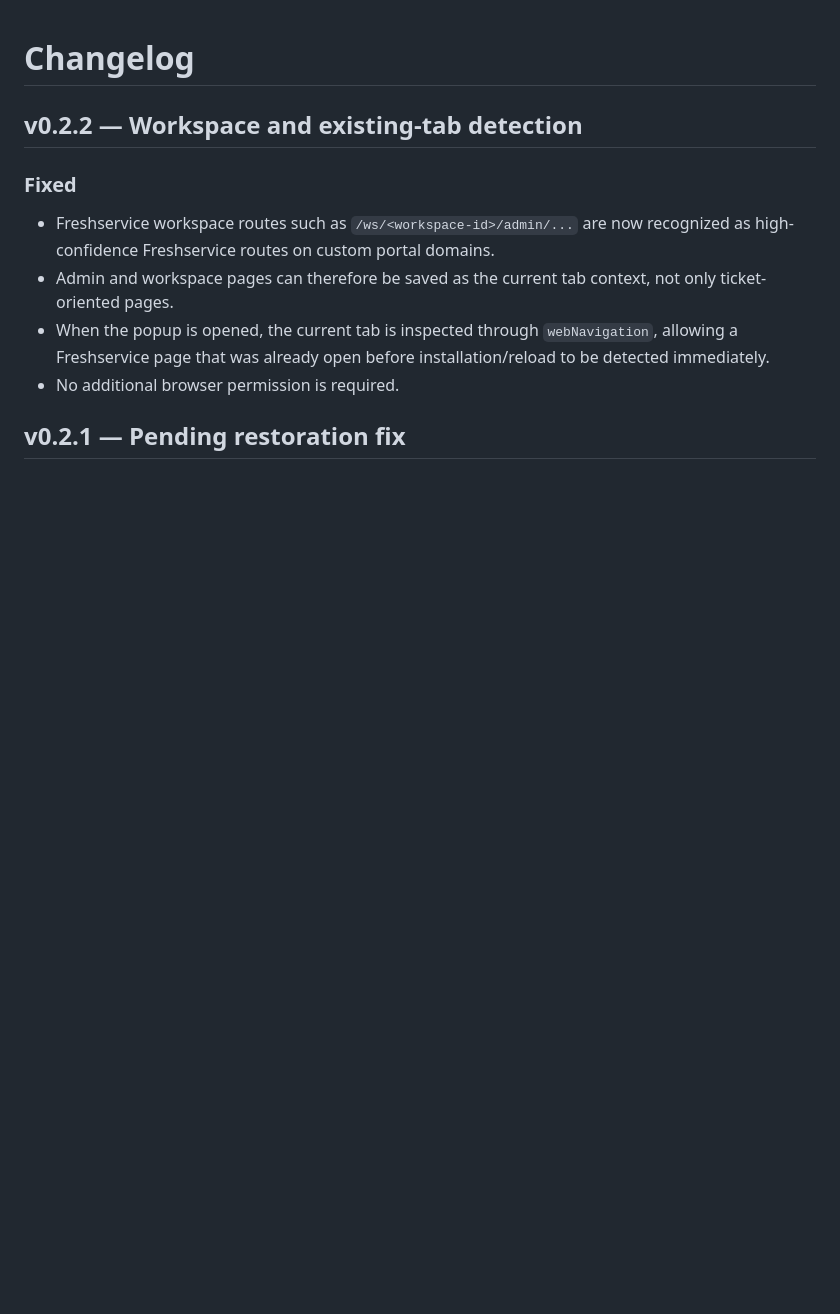
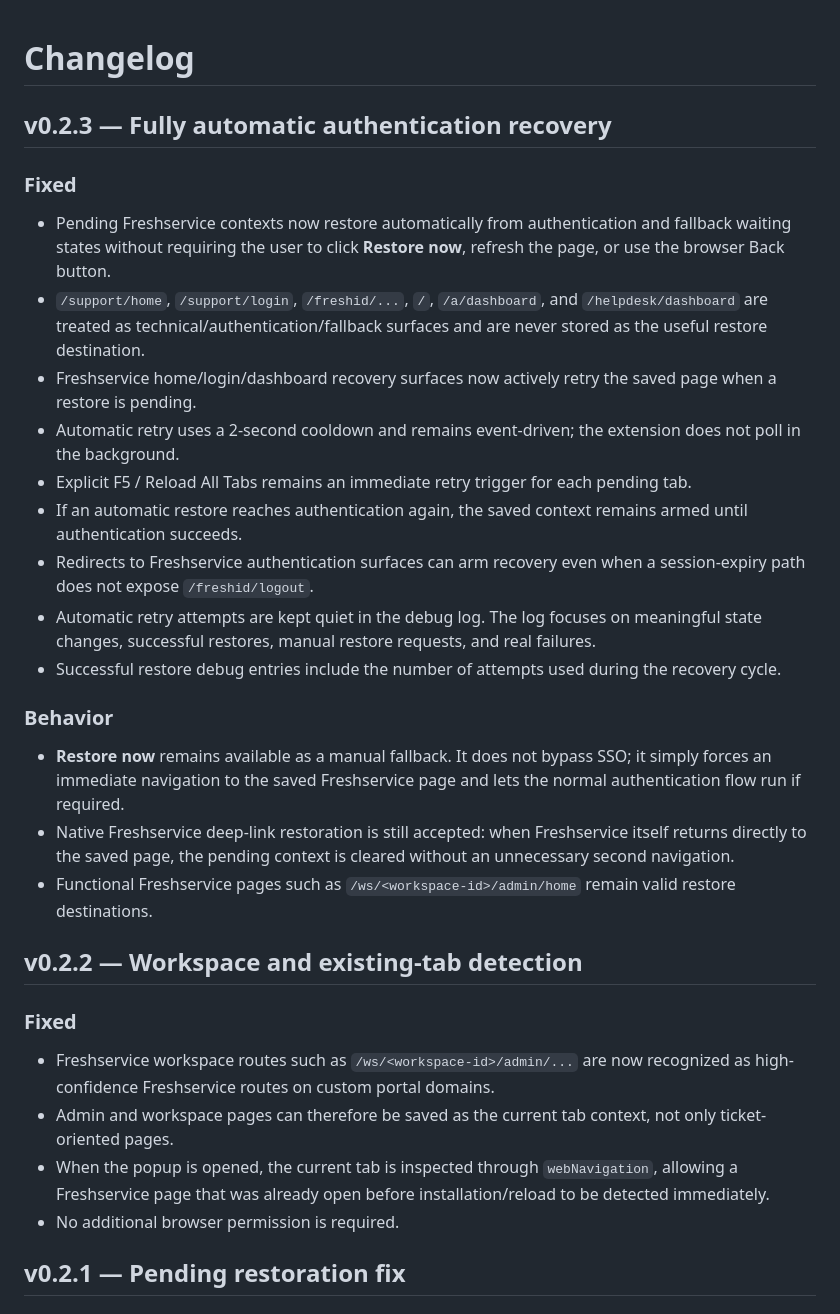
Before and after one commit to Joystrife/context-restorer-for-freshservice, a Markdown page: CHANGELOG.md, the part around the change. Drawn GitHub-style; blank space fills up the shorter version.

Commit message:
v0.2.3: add release notes

```diff
--- a/CHANGELOG.md
+++ b/CHANGELOG.md
@@ -1,4 +1,24 @@
 # Changelog
+
+## v0.2.3 — Fully automatic authentication recovery
+
+### Fixed
+
+- Pending Freshservice contexts now restore automatically from authentication and fallback waiting states without requiring the user to click **Restore now**, refresh the page, or use the browser Back button.
+- `/support/home`, `/support/login`, `/freshid/...`, `/`, `/a/dashboard`, and `/helpdesk/dashboard` are treated as technical/authentication/fallback surfaces and are never stored as the useful restore destination.
+- Freshservice home/login/dashboard recovery surfaces now actively retry the saved page when a restore is pending.
+- Automatic retry uses a 2-second cooldown and remains event-driven; the extension does not poll in the background.
+- Explicit F5 / Reload All Tabs remains an immediate retry trigger for each pending tab.
+- If an automatic restore reaches authentication again, the saved context remains armed until authentication succeeds.
+- Redirects to Freshservice authentication surfaces can arm recovery even when a session-expiry path does not expose `/freshid/logout`.
+- Automatic retry attempts are kept quiet in the debug log. The log focuses on meaningful state changes, successful restores, manual restore requests, and real failures.
+- Successful restore debug entries include the number of attempts used during the recovery cycle.
+
+### Behavior
+
+- **Restore now** remains available as a manual fallback. It does not bypass SSO; it simply forces an immediate navigation to the saved Freshservice page and lets the normal authentication flow run if required.
+- Native Freshservice deep-link restoration is still accepted: when Freshservice itself returns directly to the saved page, the pending context is cleared without an unnecessary second navigation.
+- Functional Freshservice pages such as `/ws/<workspace-id>/admin/home` remain valid restore destinations.
 
 ## v0.2.2 — Workspace and existing-tab detection
 
```
